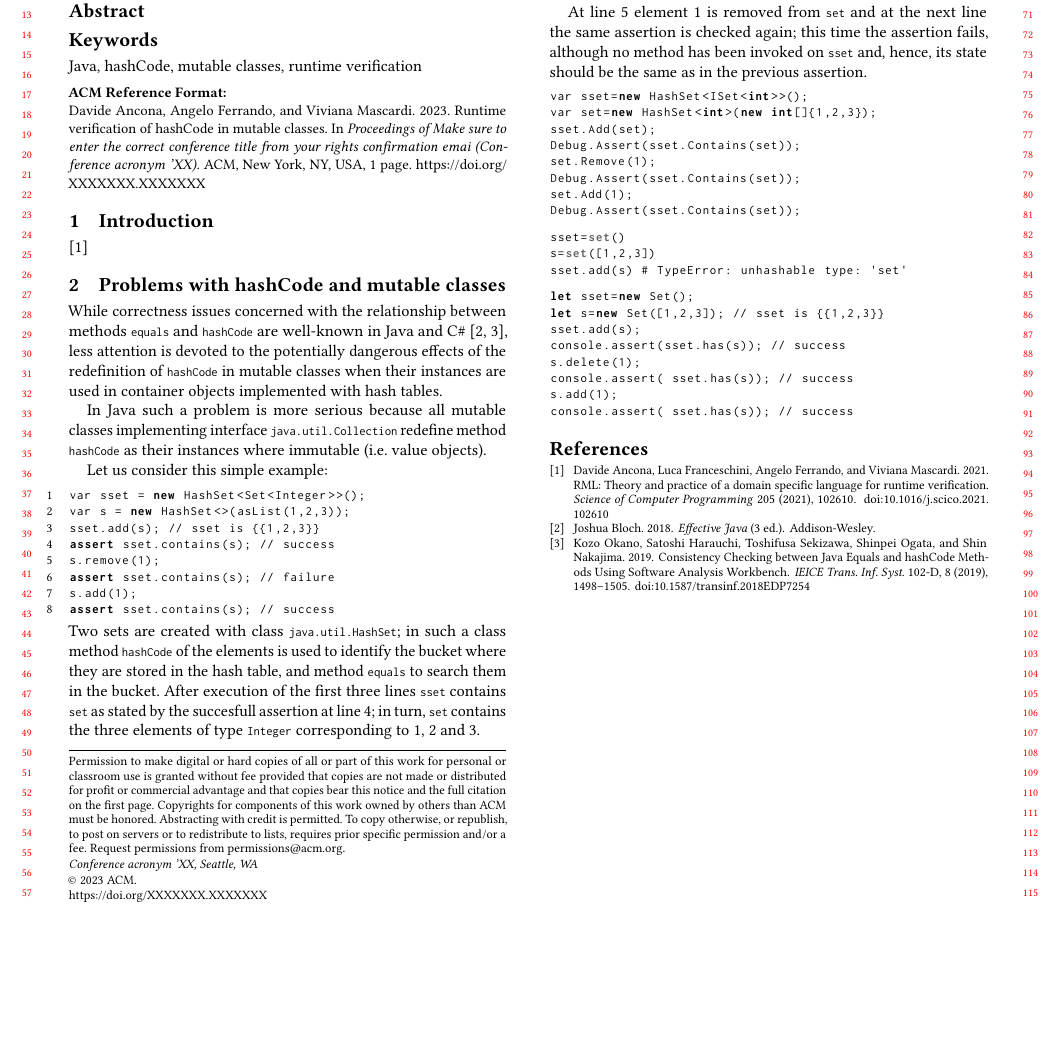
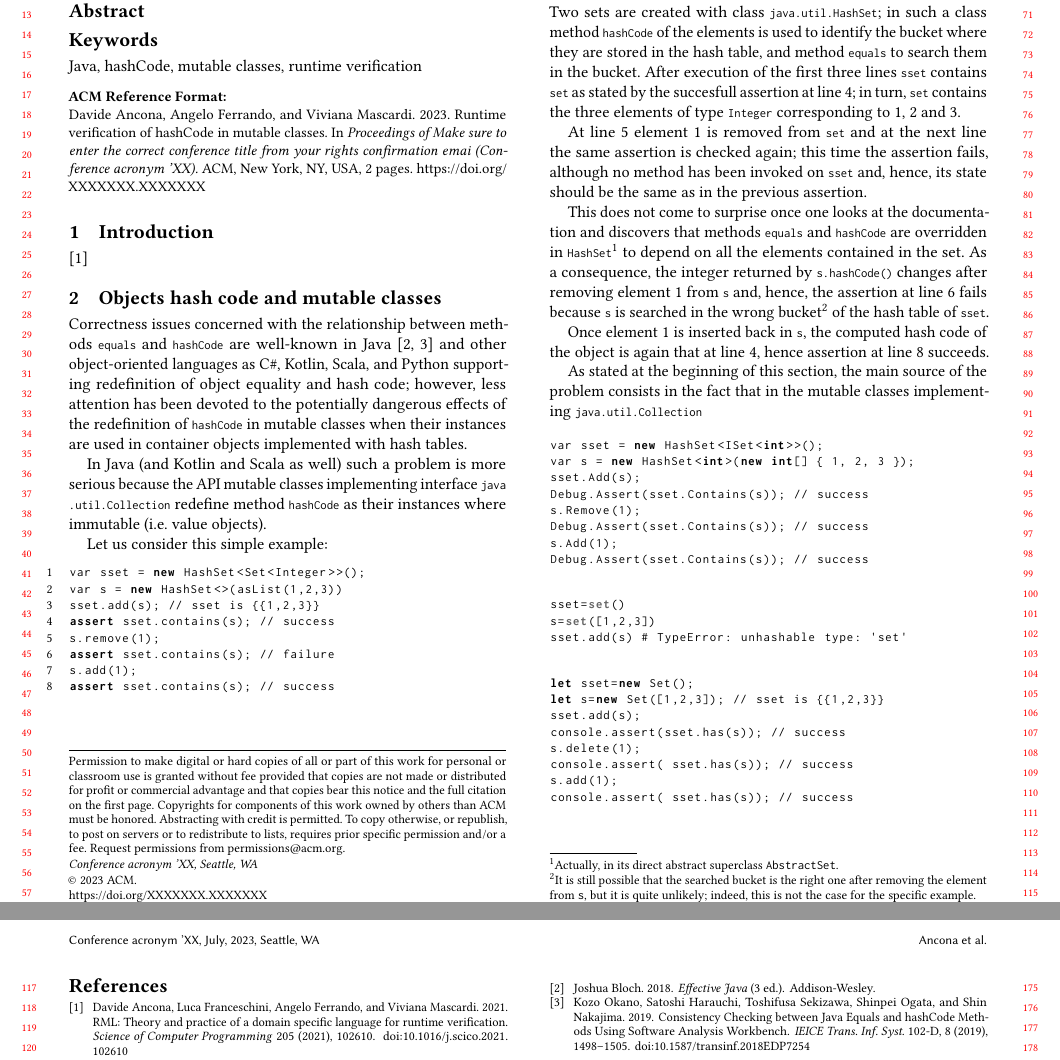
Before and after one commit to davideancona/ftfjp23, a LaTeX paper (main.tex, which reads example.tex): part of the page before the commit and two parts of pages 1 and 2 of 2 after it, the two joined at a grey line, cut so that both start at the same text, the shorter picture padded with empty space. Compiled offline with pdfLaTeX.

Commit message:
submission modified:   example.tex

```diff
--- a/example.tex
+++ b/example.tex
@@ -1,16 +1,16 @@
-\section{Problems with hashCode and mutable classes}
+\section{Objects hash code and mutable classes}
 
-While correctness issues concerned with the relationship between methods \lstinline{equals} and \lstinline{hashCode} are well-known
-in Java and C\# \cite{Bloch18,OkanoHSON19}, less attention is devoted to the potentially dangerous effects of the redefinition of
+Correctness issues concerned with the relationship between methods \lstinline{equals} and \lstinline{hashCode} are well-known
+in Java \cite{Bloch18,OkanoHSON19} and other object-oriented languages as C\#, Kotlin, Scala, and Python supporting redefinition
+of object equality and hash code; however, less attention has been devoted to the potentially dangerous effects of the redefinition of
 \lstinline{hashCode} in mutable classes when their instances are used in container objects implemented with hash tables.
 
-In Java such a problem is more serious because all mutable classes implementing interface \lstinline{java.util.Collection} redefine
-method \lstinline{hashCode} as their instances where immutable (i.e. value objects).
+In Java (and Kotlin and Scala as well)  such a problem is more serious because the API mutable classes implementing interface \lstinline{java.util.Collection} redefine method \lstinline{hashCode} as their instances where immutable (i.e. value objects).
 
 Let us consider this simple example:
 \begin{lstlisting}[numbers=left]
 var sset = new HashSet<Set<Integer>>();
-var s = new HashSet<>(asList(1,2,3));
+var s = new HashSet<>(asList(1,2,3))
 sset.add(s); // sset is {{1,2,3}}
 assert sset.contains(s); // success
 s.remove(1);
@@ -25,16 +25,21 @@ contains the three elements of type \lstinline{Integer} corresponding to 1, 2 an
 
 At line 5 element 1 is removed from \lstinline{set} and at the next line the same assertion is checked again; this time the assertion fails, although no method has been invoked on \lstinline{sset} and, hence, its state should be the same as in the previous assertion.
 
+This does not come to surprise once one looks at the documentation and discovers that methods \lstinline{equals} and \lstinline{hashCode} are overridden in \lstinline{HashSet}\footnote{Actually, in its direct abstract superclass \lstinline{AbstractSet}.} to depend on all the elements contained in the set. As a consequence, the integer returned by  \lstinline{s.hashCode()} changes after removing element 1 from \lstinline{s} and, hence, the assertion at line 6 fails because \lstinline{s} is searched in the wrong bucket\footnote{It is still possible that the searched bucket is the right one after removing the element from \lstinline{s}, but it is quite unlikely; indeed, this is not the case for the specific example.} of the hash table of \lstinline{sset}.
+
+Once element 1 is inserted back in \lstinline{s}, the computed hash code of the object is again that at line 4, hence assertion at line 8 succeeds.
+
+As stated at the beginning of this section, the main source of the problem consists in the fact that in the mutable classes implementing \lstinline{java.util.Collection}
 
 \begin{lstlisting}
-var sset=new HashSet<ISet<int>>();
-var set=new HashSet<int>(new int[]{1,2,3});
-sset.Add(set);
-Debug.Assert(sset.Contains(set));
-set.Remove(1);
-Debug.Assert(sset.Contains(set));
-set.Add(1);
-Debug.Assert(sset.Contains(set));
+var sset = new HashSet<ISet<int>>();
+var s = new HashSet<int>(new int[] { 1, 2, 3 });
+sset.Add(s);
+Debug.Assert(sset.Contains(s)); // success
+s.Remove(1);
+Debug.Assert(sset.Contains(s)); // success
+s.Add(1);
+Debug.Assert(sset.Contains(s)); // success
 \end{lstlisting}
 
 
```
